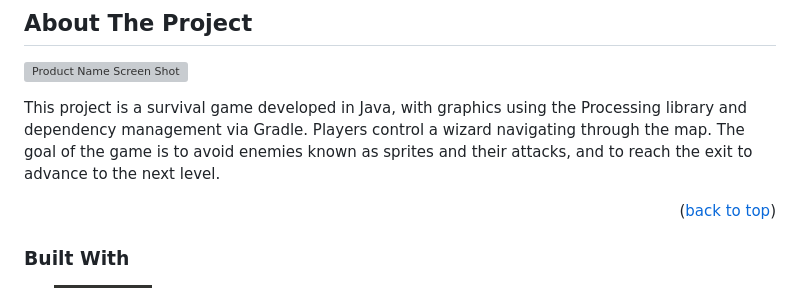
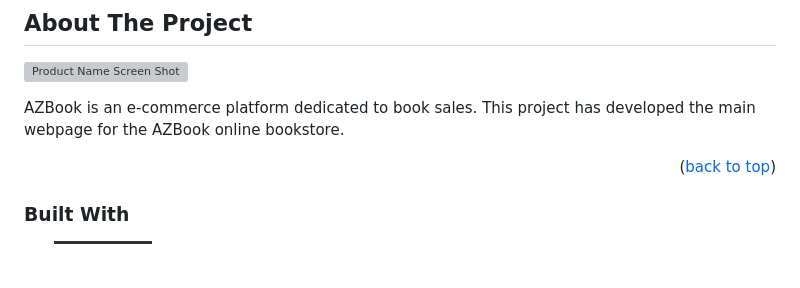
Before and after one commit to Therodore99/AZBook, a Markdown page: README.md, the part around the change. Rendered like a GitHub page; badges without logos; blank space fills up the shorter version; grey boxes are pictures that could not be loaded.

```diff
--- a/README.md
+++ b/README.md
@@ -45,7 +45,7 @@
 
 [![Product Name Screen Shot][product-screenshot]](https://example.com)
 
-This project is a survival game developed in Java, with graphics using the Processing library and dependency management via Gradle. Players control a wizard navigating through the map. The goal of the game is to avoid enemies known as sprites and their attacks, and to reach the exit to advance to the next level.
+AZBook is an e-commerce platform dedicated to book sales. This project has developed the main webpage for the AZBook online bookstore.
 
 <p align="right">(<a href="#readme-top">back to top</a>)</p>
 
```
